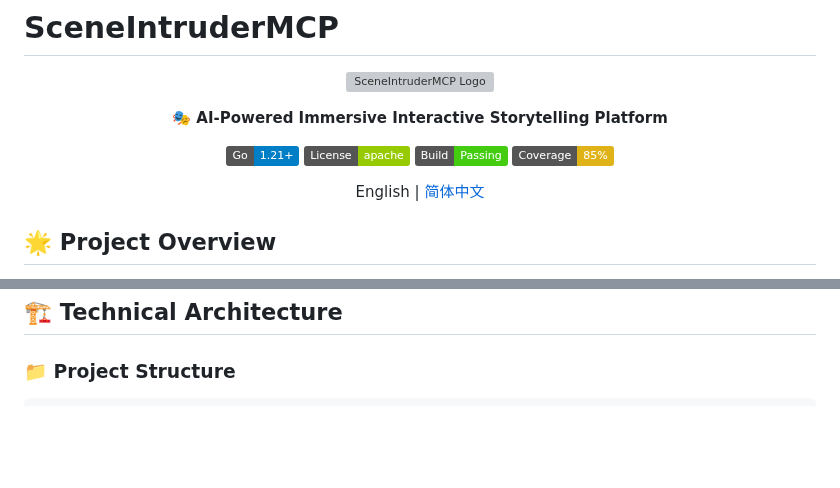
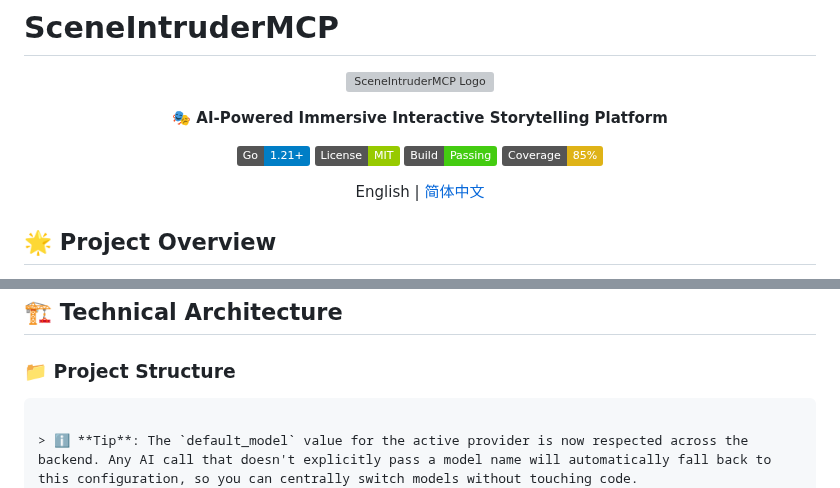
Before and after one commit to Corphon/SceneIntruderMCP, a Markdown page: README.md, 2 parts joined by grey strips. Drawn GitHub-style; badges without logos; blank space fills up the shorter version; grey boxes are pictures that could not be loaded.

````diff
--- a/README.md
+++ b/README.md
@@ -7,7 +7,7 @@
 **🎭 AI-Powered Immersive Interactive Storytelling Platform**
 
 [![Go Version](https://img.shields.io/badge/Go-1.21+-blue.svg)](https://golang.org)
-[![License](https://img.shields.io/badge/License-apache-green.svg)](LICENSE)
+[![License](https://img.shields.io/badge/License-MIT-green.svg)](LICENSE)
 [![Build Status](https://img.shields.io/badge/Build-Passing-brightgreen.svg)](https://github.com/Corphon/SceneIntruderMCP)
 [![Coverage](https://img.shields.io/badge/Coverage-85%25-yellow.svg)](https://codecov.io)
 
@@ -82,6 +82,8 @@ SceneIntruderMCP is a revolutionary AI-driven interactive storytelling platform
 ### 📁 Project Structure
 
 ```
+
+> ℹ️ **Tip**: The `default_model` value for the active provider is now respected across the backend. Any AI call that doesn't explicitly pass a model name will automatically fall back to this configuration, so you can centrally switch models without touching code.
 SceneIntruderMCP/
 ├── cmd/
 │   └── server/           # Application entry point
````
Also changed, not shown: other parts of README.md (+33 -0 lines).
